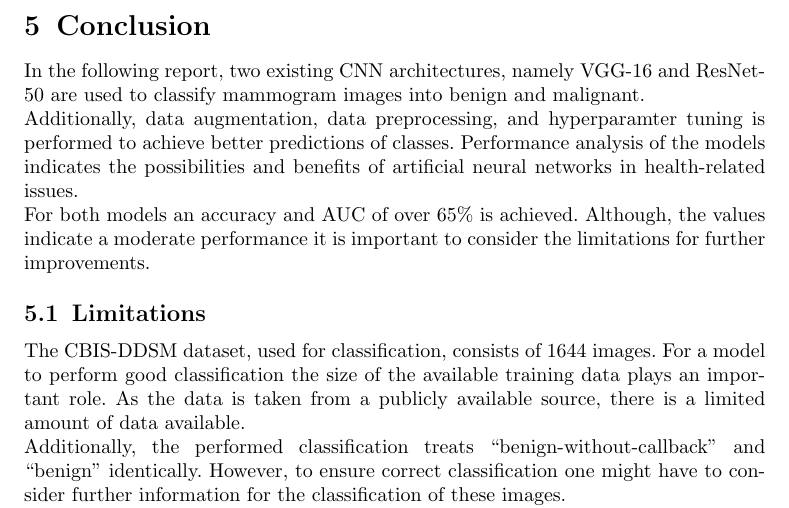
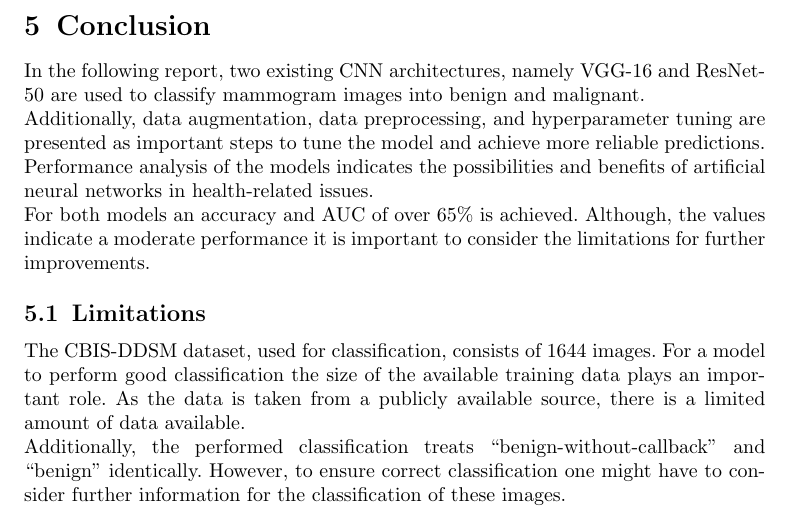
Before and after one commit to JessieMidgley/Seq-Bio-Project, a LaTeX paper (Report/sn-article.tex): part of page 9 of 11, cut so that both start at the same text. Compiled offline with pdfLaTeX.

Commit message:
Update sn-article.tex

```diff
--- a/Report/sn-article.tex
+++ b/Report/sn-article.tex
@@ -308,7 +308,7 @@ interpret your results and draw conclusion
 
 \section{Conclusion}\label{conclusion}
 In the following report, two existing CNN architectures, namely VGG-16 and ResNet-50 are used to classify mammogram images into benign and malignant.\\
-Additionally, data augmentation, data preprocessing, and hyperparamter tuning is performed to achieve better predictions of classes.
+Additionally, data augmentation, data preprocessing, and hyperparameter tuning are presented as important steps to tune the model and achieve more reliable predictions.
 Performance analysis of the models indicates the possibilities and benefits of artificial neural networks in health-related issues. \\
 For both models an accuracy and AUC of over 65\% is achieved.
 Although, the values indicate a moderate performance it is important to consider the limitations for further improvements.
```
